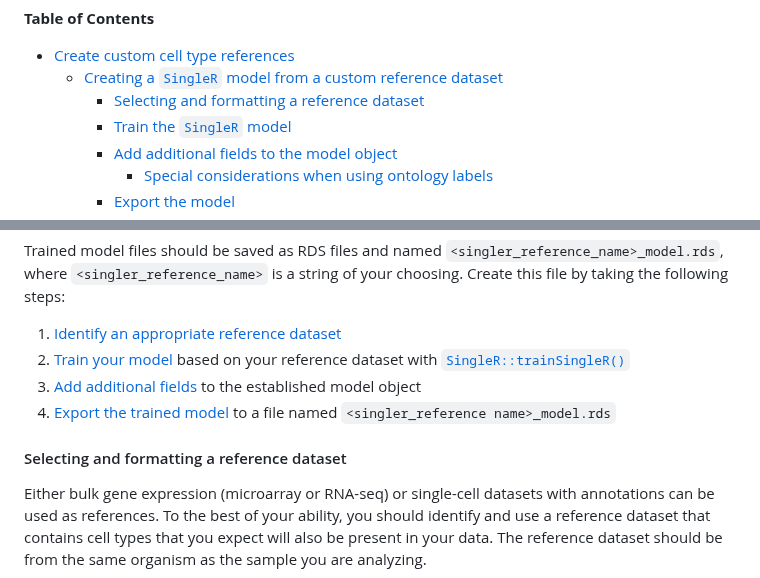
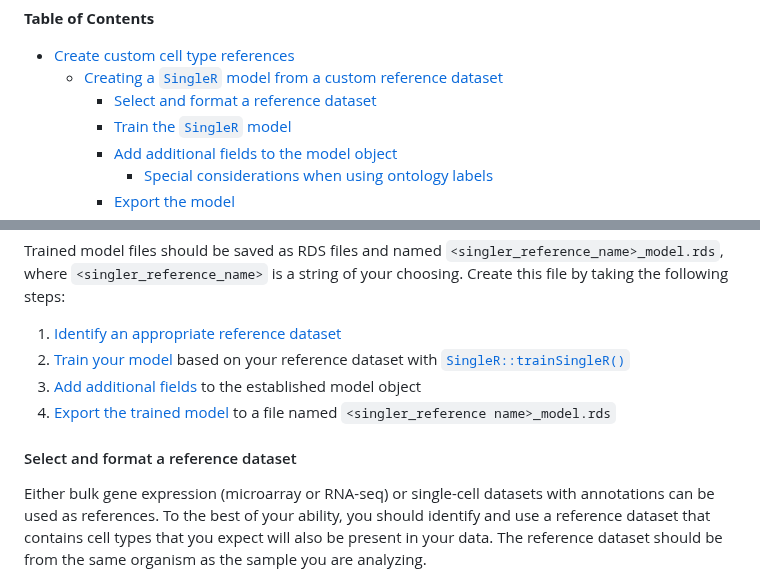
Before and after one commit to AlexsLemonade/scpca-nf, a Markdown page: custom-celltype-references.md, 2 parts joined by grey strips. Drawn GitHub-style.

Commit message:
update rellinks and no gerunds

```diff
--- a/custom-celltype-references.md
+++ b/custom-celltype-references.md
@@ -17,7 +17,7 @@ To perform cell type annotation with your own references, you will need to follo
 
 - [Create custom cell type references](#create-custom-cell-type-references)
   - [Creating a `SingleR` model from a custom reference dataset](#creating-a-singler-model-from-a-custom-reference-dataset)
-    - [Selecting and formatting a reference dataset](#selecting-and-formatting-a-reference-dataset)
+    - [Select and format a reference dataset](#select-and-format-a-reference-dataset)
     - [Train the `SingleR` model](#train-the-singler-model)
     - [Add additional fields to the model object](#add-additional-fields-to-the-model-object)
       - [Special considerations when using ontology labels](#special-considerations-when-using-ontology-labels)
@@ -58,7 +58,7 @@ Create this file by taking the following steps:
 3. [Add additional fields](#add-additional-fields-to-the-model-object) to the established model object
 4. [Export the trained model](#export-the-model) to a file named `<singler_reference name>_model.rds`
 
-#### Selecting and formatting a reference dataset
+#### Select and format a reference dataset
 
 Either bulk gene expression (microarray or RNA-seq) or single-cell datasets with annotations can be used as references.
 To the best of your ability, you should identify and use a reference dataset that contains cell types that you expect will also be present in your data.
```
Also changed, not shown: other parts of custom-celltype-references.md (+1 -1 lines).
